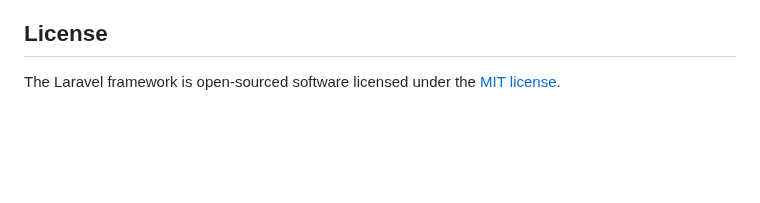
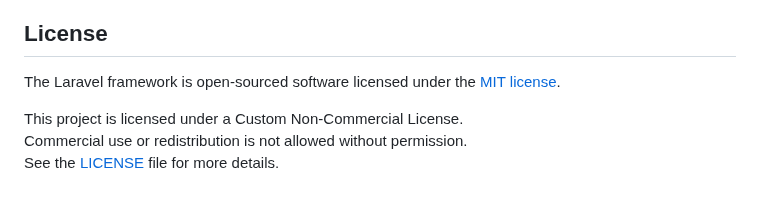
Before and after one commit to Satoxyan/barcode-scanner, a Markdown page: README.md, the part around the change. Drawn GitHub-style; blank space fills up the shorter version.

```diff
--- a/README.md
+++ b/README.md
@@ -64,3 +64,7 @@ If you discover a security vulnerability within Laravel, please send an e-mail t
 ## License
 
 The Laravel framework is open-sourced software licensed under the [MIT license](https://opensource.org/licenses/MIT).
+
+This project is licensed under a Custom Non-Commercial License.
+Commercial use or redistribution is not allowed without permission.
+See the [LICENSE](./LICENSE) file for more details.
```
